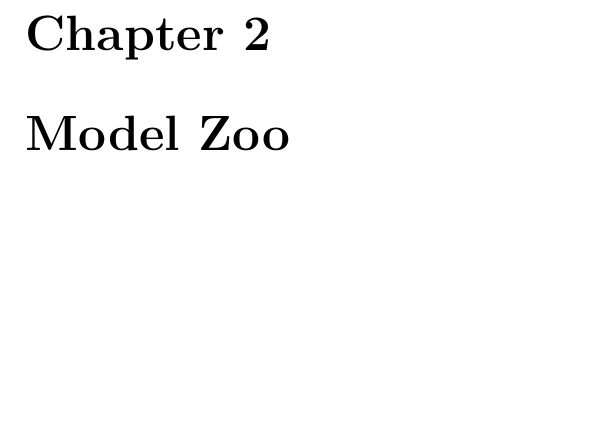
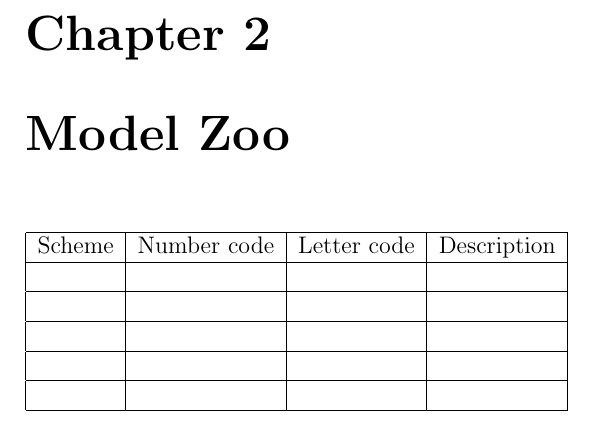
Before and after one commit to pikkatech-eu/Lilimod, a LaTeX book (Book/main.tex, which reads Book/chapters/part_3/model_zoo.tex): part of page 6 of 7, cut so that both start at the same text, the shorter picture padded with empty space. Compiled offline with pdfLaTeX.

Commit message:
txs auto checkin

```diff
--- a/Book/chapters/part_3/model_zoo.tex
+++ b/Book/chapters/part_3/model_zoo.tex
@@ -3,3 +3,19 @@
 % !TeX encoding = UTF-8
 
 \chapter{Model Zoo}
+
+\begin{tabular}{|c|c|c|c|}
+	\hline
+	Scheme	&  Number code	& Letter code & Description \\
+	\hline
+	&  &  &  \\
+	\hline
+	&  &  &  \\
+	\hline
+	&  &  &  \\
+	\hline
+	&  &  &  \\
+	\hline
+	&  &  &  \\
+	\hline
+\end{tabular}
```
